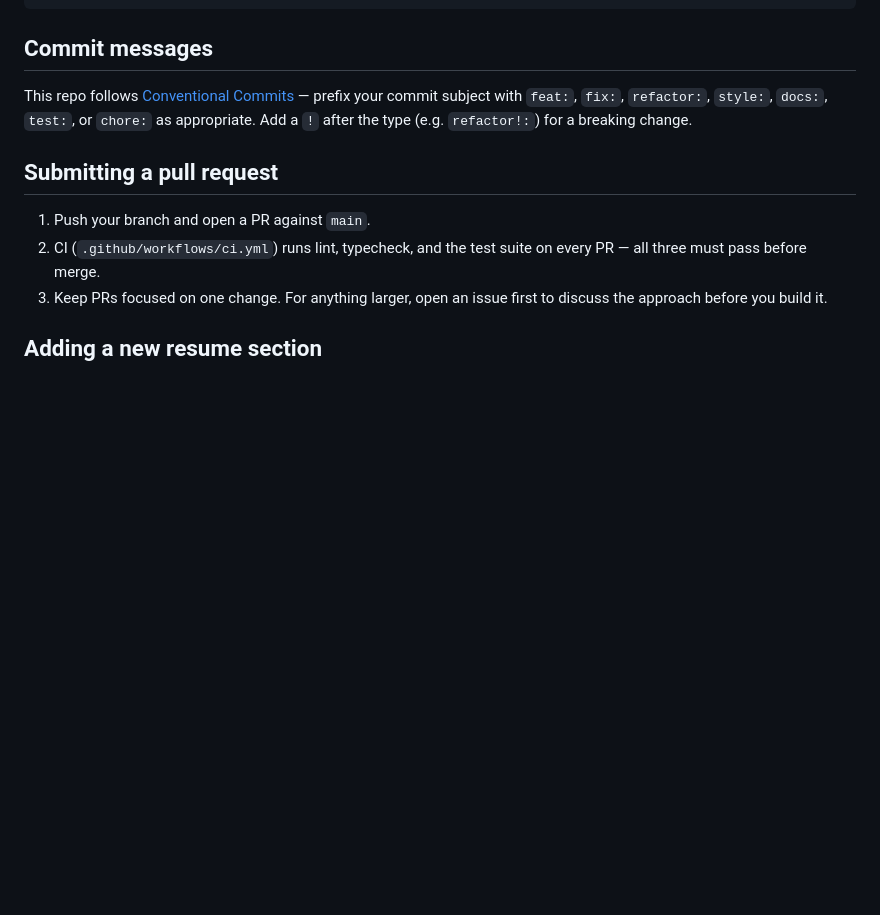
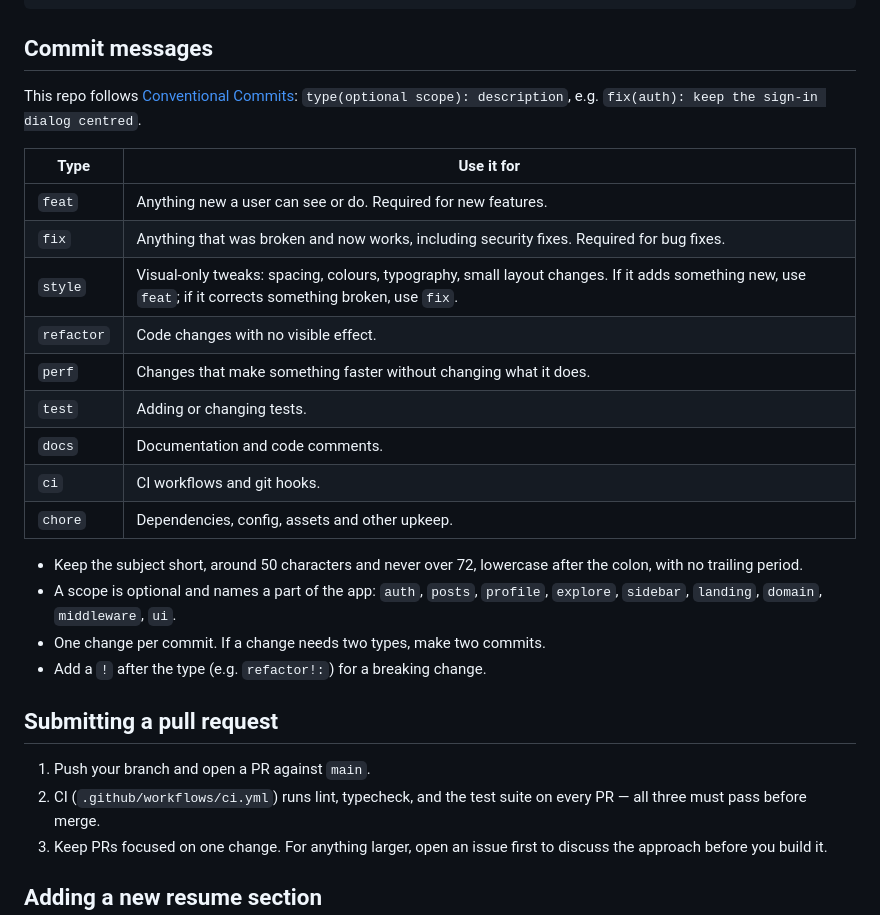
Before and after one commit to fudailzafar/portfoliofy-v3, a Markdown page: CONTRIBUTING.md, the part around the change. GitHub-like rendering; blank space fills up the shorter version.

Commit message:
docs: document commit types and subject rules

```diff
--- a/CONTRIBUTING.md
+++ b/CONTRIBUTING.md
@@ -32,7 +32,24 @@ pnpm test
 
 ## Commit messages
 
-This repo follows [Conventional Commits](https://www.conventionalcommits.org/) — prefix your commit subject with `feat:`, `fix:`, `refactor:`, `style:`, `docs:`, `test:`, or `chore:` as appropriate. Add a `!` after the type (e.g. `refactor!:`) for a breaking change.
+This repo follows [Conventional Commits](https://www.conventionalcommits.org/en/v1.0.0/): `type(optional scope): description`, e.g. `fix(auth): keep the sign-in dialog centred`.
+
+| Type       | Use it for                                                                                                                                                |
+| ---------- | --------------------------------------------------------------------------------------------------------------------------------------------------------- |
+| `feat`     | Anything new a user can see or do. Required for new features.                                                                                             |
+| `fix`      | Anything that was broken and now works, including security fixes. Required for bug fixes.                                                                 |
+| `style`    | Visual-only tweaks: spacing, colours, typography, small layout changes. If it adds something new, use `feat`; if it corrects something broken, use `fix`. |
+| `refactor` | Code changes with no visible effect.                                                                                                                      |
+| `perf`     | Changes that make something faster without changing what it does.                                                                                         |
+| `test`     | Adding or changing tests.                                                                                                                                 |
+| `docs`     | Documentation and code comments.                                                                                                                          |
+| `ci`       | CI workflows and git hooks.                                                                                                                               |
+| `chore`    | Dependencies, config, assets and other upkeep.                                                                                                            |
+
+- Keep the subject short, around 50 characters and never over 72, lowercase after the colon, with no trailing period.
+- A scope is optional and names a part of the app: `auth`, `posts`, `profile`, `explore`, `sidebar`, `landing`, `domain`, `middleware`, `ui`.
+- One change per commit. If a change needs two types, make two commits.
+- Add a `!` after the type (e.g. `refactor!:`) for a breaking change.
 
 ## Submitting a pull request
 
```
